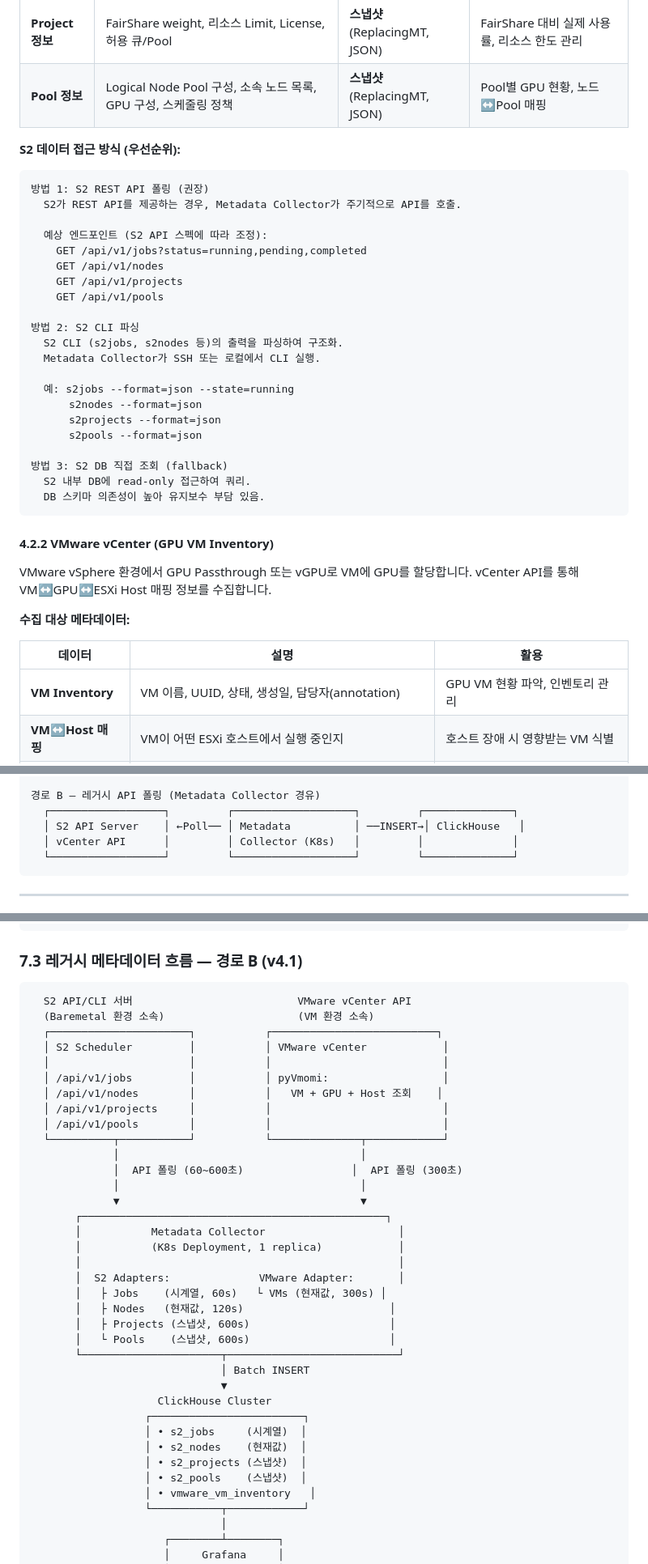
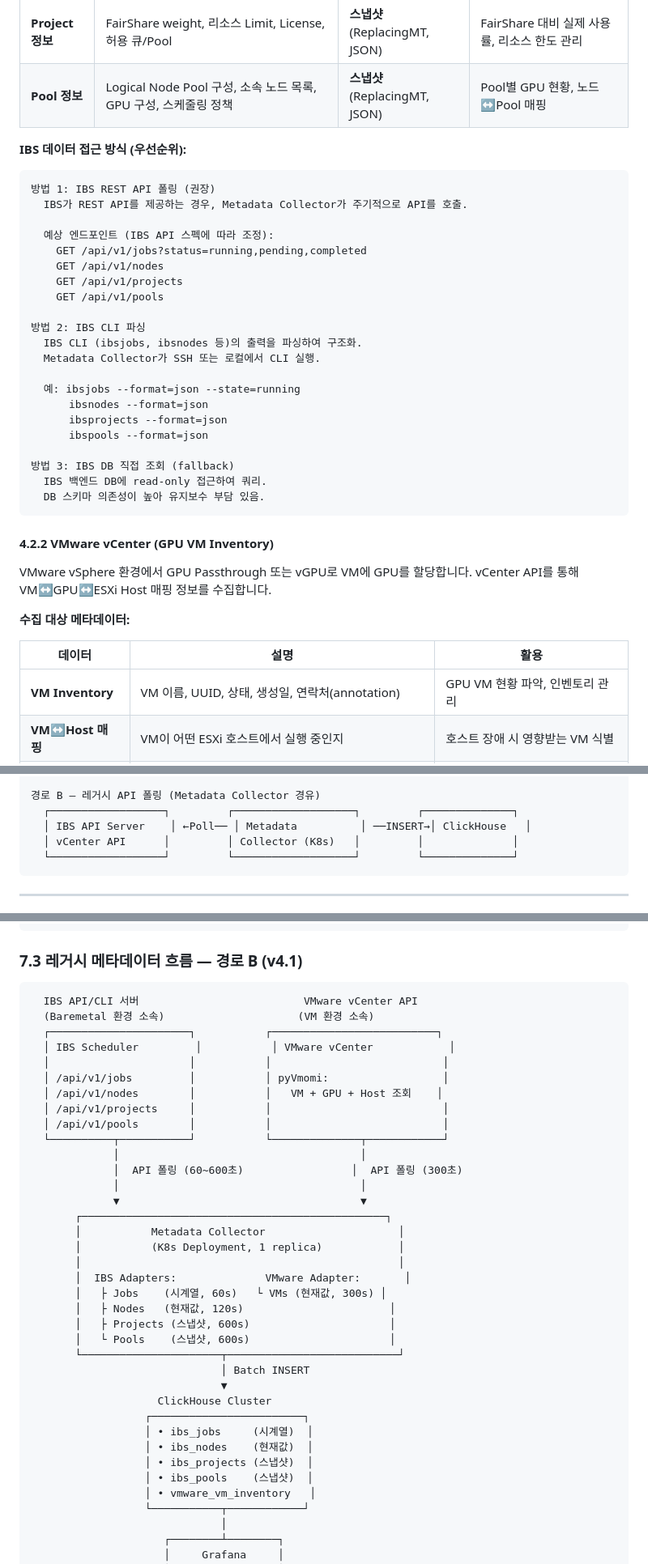
Before and after one commit to YoonsungNam/gpu-mon, a Markdown page: docs/planning-v5.ko.md, 3 parts joined by grey strips. Shown at 81% size. GitHub-like rendering.

````diff
--- a/docs/planning-v5.ko.md
+++ b/docs/planning-v5.ko.md
@@ -725,29 +725,29 @@ S2는 삼성 사내 GPU 클러스터용 Batch Job 스케줄러입니다. Slurm
 | **Project 정보** | FairShare weight, 리소스 Limit, License, 허용 큐/Pool | **스냅샷** (ReplacingMT, JSON) | FairShare 대비 실제 사용률, 리소스 한도 관리 |
 | **Pool 정보** | Logical Node Pool 구성, 소속 노드 목록, GPU 구성, 스케줄링 정책 | **스냅샷** (ReplacingMT, JSON) | Pool별 GPU 현황, 노드↔Pool 매핑 |
 
-**S2 데이터 접근 방식 (우선순위):**
-
-```
-방법 1: S2 REST API 폴링 (권장)
-  S2가 REST API를 제공하는 경우, Metadata Collector가 주기적으로 API를 호출.
-
-  예상 엔드포인트 (S2 API 스펙에 따라 조정):
+**IBS 데이터 접근 방식 (우선순위):**
+
+```
+방법 1: IBS REST API 폴링 (권장)
+  IBS가 REST API를 제공하는 경우, Metadata Collector가 주기적으로 API를 호출.
+
+  예상 엔드포인트 (IBS API 스펙에 따라 조정):
     GET /api/v1/jobs?status=running,pending,completed
     GET /api/v1/nodes
     GET /api/v1/projects
     GET /api/v1/pools
 
-방법 2: S2 CLI 파싱
-  S2 CLI (s2jobs, s2nodes 등)의 출력을 파싱하여 구조화.
+방법 2: IBS CLI 파싱
+  IBS CLI (ibsjobs, ibsnodes 등)의 출력을 파싱하여 구조화.
   Metadata Collector가 SSH 또는 로컬에서 CLI 실행.
 
-  예: s2jobs --format=json --state=running
-      s2nodes --format=json
-      s2projects --format=json
-      s2pools --format=json
-
-방법 3: S2 DB 직접 조회 (fallback)
-  S2 내부 DB에 read-only 접근하여 쿼리.
+  예: ibsjobs --format=json --state=running
+      ibsnodes --format=json
+      ibsprojects --format=json
+      ibspools --format=json
+
+방법 3: IBS DB 직접 조회 (fallback)
+  IBS 백엔드 DB에 read-only 접근하여 쿼리.
   DB 스키마 의존성이 높아 유지보수 부담 있음.
 ```
 
@@ -759,7 +759,7 @@ VMware vSphere 환경에서 GPU Passthrough 또는 vGPU로 VM에 GPU를 할당
 
 | 데이터 | 설명 | 활용 |
 |---|---|---|
-| **VM Inventory** | VM 이름, UUID, 상태, 생성일, 담당자(annotation) | GPU VM 현황 파악, 인벤토리 관리 |
+| **VM Inventory** | VM 이름, UUID, 상태, 생성일, 연락처(annotation) | GPU VM 현황 파악, 인벤토리 관리 |
 | **VM↔Host 매핑** | VM이 어떤 ESXi 호스트에서 실행 중인지 | 호스트 장애 시 영향받는 VM 식별 |
 | **GPU 할당** | VM에 할당된 GPU 종류(Passthrough/vGPU), 프로파일 | VM별 GPU 리소스 추적 |
 | **Resource Pool** | VM이 속한 Resource Pool / Cluster | 팀/프로젝트별 GPU 사용량 집계 |
@@ -1419,7 +1419,7 @@ Phase 6 (고도화, 필요 시):
 
 경로 B — 레거시 API 폴링 (Metadata Collector 경유)
   ┌──────────────────┐         ┌───────────────────┐         ┌──────────────┐
-  │ S2 API Server    │ ←Poll── │ Metadata          │ ──INSERT→│ ClickHouse   │
+  │ IBS API Server    │ ←Poll── │ Metadata          │ ──INSERT→│ ClickHouse   │
   │ vCenter API      │         │ Collector (K8s)   │         │              │
   └──────────────────┘         └───────────────────┘         └──────────────┘
 ```
@@ -1550,10 +1550,10 @@ Phase 6 (고도화, 필요 시):
 ### 7.3 레거시 메타데이터 흐름 — 경로 B (v4.1)
 
 ```
-  S2 API/CLI 서버                          VMware vCenter API
+  IBS API/CLI 서버                          VMware vCenter API
   (Baremetal 환경 소속)                     (VM 환경 소속)
   ┌──────────────────────┐           ┌──────────────────────────┐
-  │ S2 Scheduler         │           │ VMware vCenter            │
+  │ IBS Scheduler         │           │ VMware vCenter            │
   │                      │           │                           │
   │ /api/v1/jobs         │           │ pyVmomi:                  │
   │ /api/v1/nodes        │           │   VM + GPU + Host 조회    │
@@ -1568,7 +1568,7 @@ Phase 6 (고도화, 필요 시):
        │           Metadata Collector                     │
        │           (K8s Deployment, 1 replica)            │
        │                                                  │
-       │  S2 Adapters:              VMware Adapter:       │
+       │  IBS Adapters:              VMware Adapter:       │
        │   ├ Jobs    (시계열, 60s)   └ VMs (현재값, 300s) │
        │   ├ Nodes   (현재값, 120s)                       │
        │   ├ Projects (스냅샷, 600s)                      │
@@ -1578,10 +1578,10 @@ Phase 6 (고도화, 필요 시):
                               ▼
                     ClickHouse Cluster
                   ┌────────────────────────┐
-                  │ • s2_jobs     (시계열)  │
-                  │ • s2_nodes    (현재값)  │
-                  │ • s2_projects (스냅샷)  │
-                  │ • s2_pools    (스냅샷)  │
+                  │ • ibs_jobs     (시계열)  │
+                  │ • ibs_nodes    (현재값)  │
+                  │ • ibs_projects (스냅샷)  │
+                  │ • ibs_pools    (스냅샷)  │
                   │ • vmware_vm_inventory   │
                   └───────────┬────────────┘
                               │
````
Also changed, not shown: other parts of docs/planning-v5.ko.md (+157 -157 lines), docs/planning-v5.md (+182 -182 lines).
